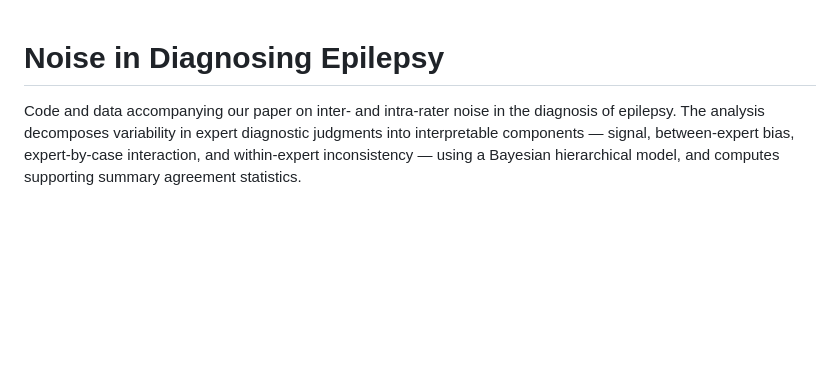
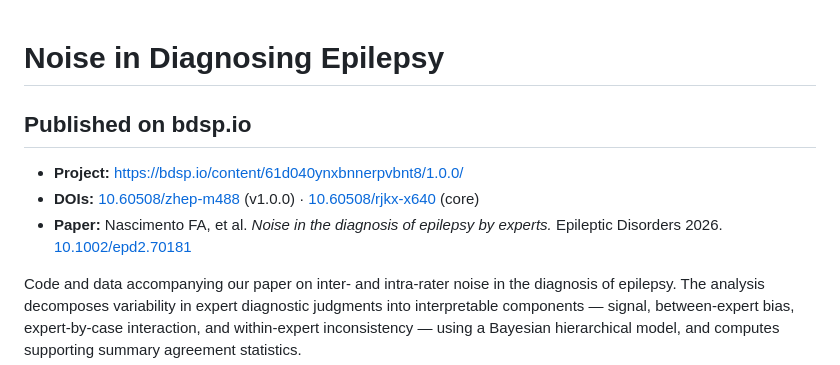
Before and after one commit to bdsp-core/Noise_in_Diagnosing_Epilepsy, a Markdown page: README.md, the part around the change. GitHub-like rendering; blank space fills up the shorter version.

Commit message:
Link published bdsp.io project + DOIs (10.60508/zhep-m488, rjkx-x640)

```diff
--- a/README.md
+++ b/README.md
@@ -1,4 +1,12 @@
 # Noise in Diagnosing Epilepsy
+
+
+## Published on bdsp.io
+
+- **Project:** https://bdsp.io/content/61d040ynxbnnerpvbnt8/1.0.0/
+- **DOIs:** [10.60508/zhep-m488](https://doi.org/10.60508/zhep-m488) (v1.0.0) · [10.60508/rjkx-x640](https://doi.org/10.60508/rjkx-x640) (core)
+- **Paper:** Nascimento FA, et al. *Noise in the diagnosis of epilepsy by experts.* Epileptic Disorders 2026. [10.1002/epd2.70181](https://doi.org/10.1002/epd2.70181)
+
 
 Code and data accompanying our paper on inter- and intra-rater noise in the diagnosis of epilepsy. The analysis decomposes variability in expert diagnostic judgments into interpretable components — signal, between-expert bias, expert-by-case interaction, and within-expert inconsistency — using a Bayesian hierarchical model, and computes supporting summary agreement statistics.
 
```
